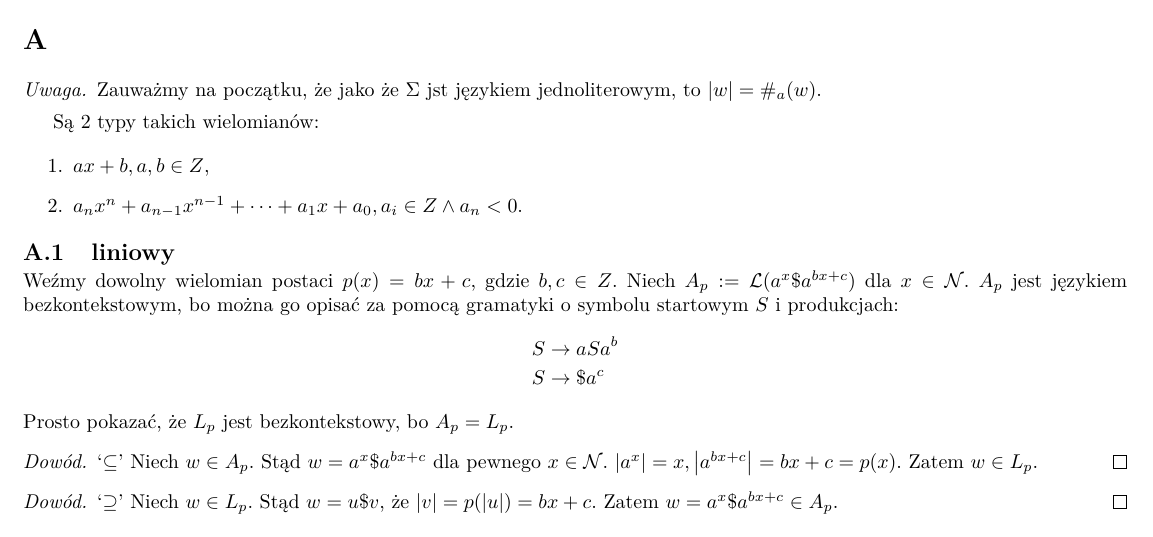
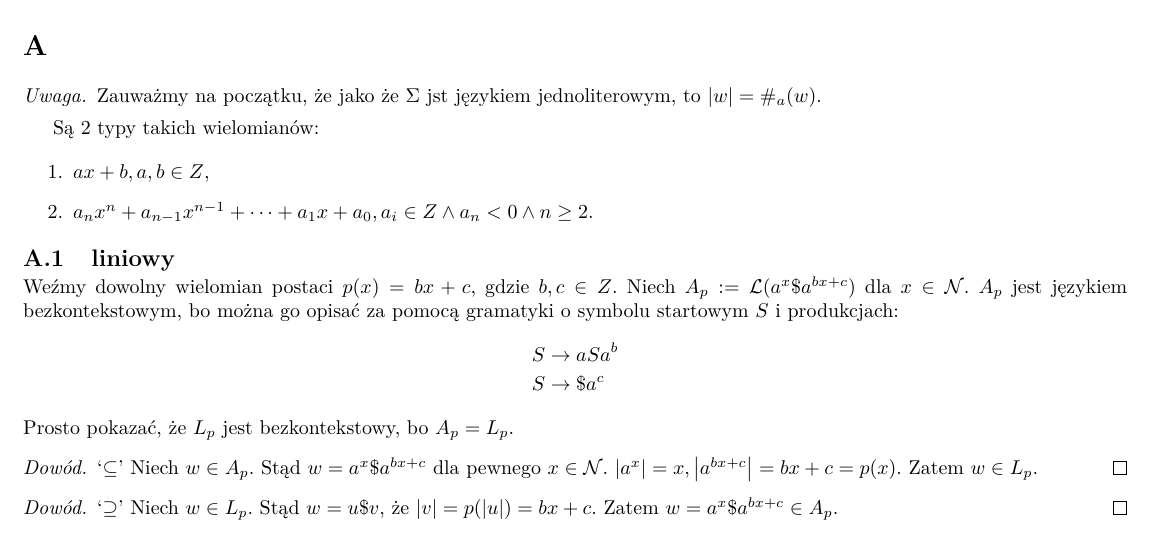
Before and after one commit to MrD4rkne/laac, a LaTeX document (pwd2/pwd2.tex): part of page 1 of 2, cut so that both start at the same text. Compiled offline with pdfLaTeX.

Commit message:
pwd 2: add n>=2 requirement in second case

```diff
--- a/pwd2/pwd2.tex
+++ b/pwd2/pwd2.tex
@@ -54,7 +54,7 @@ Są 2 typy takich wielomianów:
 
 \begin{enumerate}
     \item \(ax + b, a,b \in Z\),
-    \item \(a_nx^n + a_{n-1}x^{n-1} + \cdots + a_1x + a_0, a_i \in Z \land a_n < 0\).
+    \item \(a_nx^n + a_{n-1}x^{n-1} + \cdots + a_1x + a_0, a_i \in Z \land a_n < 0 \land n \geq 2\).
 \end{enumerate}
 
 \subsection{liniowy}
```
